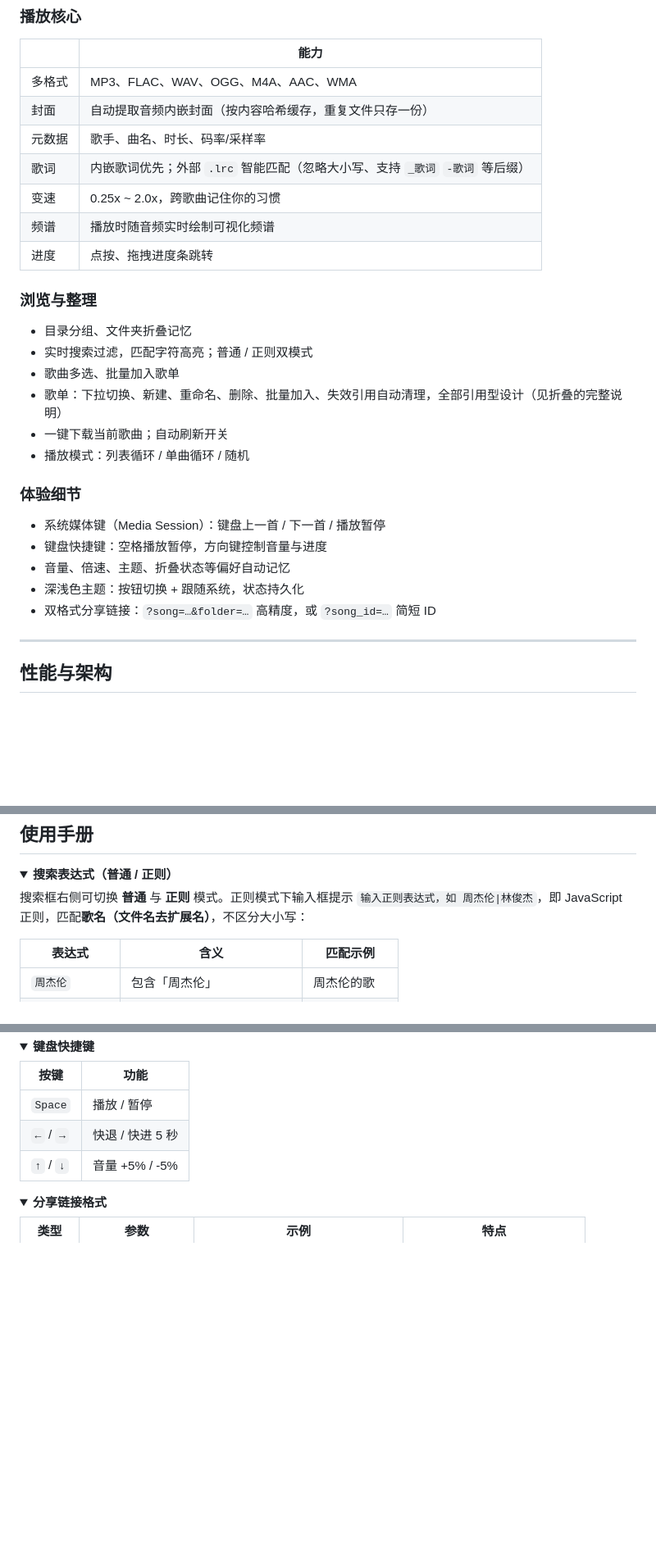
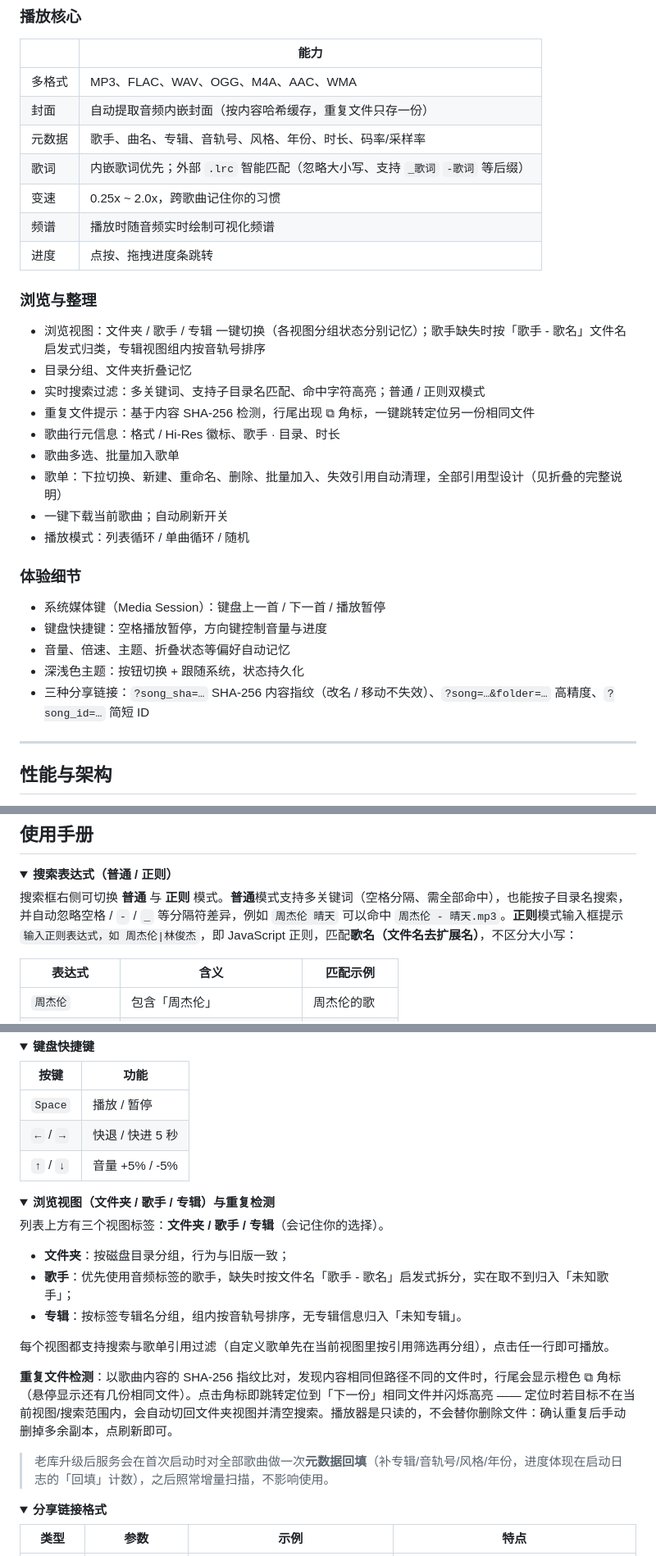
Before and after one commit to EndlessPixel/simple-local-music-player, a Markdown page: README.md, 3 parts joined by grey strips. Shown at 82% size. GitHub-like rendering; folded sections open; blank space fills up the shorter version.

Commit message:
docs: 更新 README 功能说明

```diff
--- a/README.md
+++ b/README.md
@@ -106,7 +106,7 @@ docker run -d --name slmp \
 |---|---|
 | 多格式 | MP3、FLAC、WAV、OGG、M4A、AAC、WMA |
 | 封面 | 自动提取音频内嵌封面（按内容哈希缓存，重复文件只存一份） |
-| 元数据 | 歌手、曲名、时长、码率/采样率 |
+| 元数据 | 歌手、曲名、专辑、音轨号、风格、年份、时长、码率/采样率 |
 | 歌词 | 内嵌歌词优先；外部 `.lrc` 智能匹配（忽略大小写、支持 `_歌词` `-歌词` 等后缀） |
 | 变速 | 0.25x ~ 2.0x，跨歌曲记住你的习惯 |
 | 频谱 | 播放时随音频实时绘制可视化频谱 |
@@ -114,8 +114,11 @@ docker run -d --name slmp \
 
 ### 浏览与整理
 
+- 浏览视图：文件夹 / 歌手 / 专辑 一键切换（各视图分组状态分别记忆）；歌手缺失时按「歌手 - 歌名」文件名启发式归类，专辑视图组内按音轨号排序
 - 目录分组、文件夹折叠记忆
-- 实时搜索过滤，匹配字符高亮；普通 / 正则双模式
+- 实时搜索过滤：多关键词、支持子目录名匹配、命中字符高亮；普通 / 正则双模式
+- 重复文件提示：基于内容 SHA-256 检测，行尾出现 ⧉ 角标，一键跳转定位另一份相同文件
+- 歌曲行元信息：格式 / Hi-Res 徽标、歌手 · 目录、时长
 - 歌曲多选、批量加入歌单
 - 歌单：下拉切换、新建、重命名、删除、批量加入、失效引用自动清理，全部引用型设计（见折叠的完整说明）
 - 一键下载当前歌曲；自动刷新开关
@@ -127,7 +130,7 @@ docker run -d --name slmp \
 - 键盘快捷键：空格播放暂停，方向键控制音量与进度
 - 音量、倍速、主题、折叠状态等偏好自动记忆
 - 深浅色主题：按钮切换 + 跟随系统，状态持久化
-- 双格式分享链接：`?song=…&folder=…` 高精度，或 `?song_id=…` 简短 ID
+- 三种分享链接：`?song_sha=…` SHA-256 内容指纹（改名 / 移动不失效）、`?song=…&folder=…` 高精度、`?song_id=…` 简短 ID
 
 ---
 
@@ -161,7 +164,7 @@ data/library.db  SQLite：每首歌的元数据 + mtime + size + sha256 + 歌词
 <details>
 <summary><b>搜索表达式（普通 / 正则）</b></summary>
 
-搜索框右侧可切换 **普通** 与 **正则** 模式。正则模式下输入框提示 `输入正则表达式，如 周杰伦|林俊杰`，即 JavaScript 正则，匹配**歌名（文件名去扩展名）**，不区分大小写：
+搜索框右侧可切换 **普通** 与 **正则** 模式。**普通**模式支持多关键词（空格分隔、需全部命中），也能按子目录名搜索，并自动忽略空格 / `-` / `_` 等分隔符差异，例如 `周杰伦 晴天` 可以命中 `周杰伦 - 晴天.mp3`。**正则**模式输入框提示 `输入正则表达式，如 周杰伦|林俊杰`，即 JavaScript 正则，匹配**歌名（文件名去扩展名）**，不区分大小写：
 
 | 表达式 | 含义 | 匹配示例 |
 |--------|------|----------|
@@ -188,3 +191,17 @@ data/library.db  SQLite：每首歌的元数据 + mtime + size + sha256 + 歌词
 </details>
 
 <details>
+<summary><b>浏览视图（文件夹 / 歌手 / 专辑）与重复检测</b></summary>
+
+列表上方有三个视图标签：**文件夹 / 歌手 / 专辑**（会记住你的选择）。
+
+- **文件夹**：按磁盘目录分组，行为与旧版一致；
+- **歌手**：优先使用音频标签的歌手，缺失时按文件名「歌手 - 歌名」启发式拆分，实在取不到归入「未知歌手」；
+- **专辑**：按标签专辑名分组，组内按音轨号排序，无专辑信息归入「未知专辑」。
+
+每个视图都支持搜索与歌单引用过滤（自定义歌单先在当前视图里按引用筛选再分组），点击任一行即可播放。
+
+**重复文件检测**：以歌曲内容的 SHA-256 指纹比对，发现内容相同但路径不同的文件时，行尾会显示橙色 ⧉ 角标（悬停显示还有几份相同文件）。点击角标即跳转定位到「下一份」相同文件并闪烁高亮 —— 定位时若目标不在当前视图/搜索范围内，会自动切回文件夹视图并清空搜索。播放器是只读的，不会替你删除文件：确认重复后手动删掉多余副本，点刷新即可。
+
+> 老库升级后服务会在首次启动时对全部歌曲做一次**元数据回填**（补专辑/音轨号/风格/年份，进度体现在启动日志的「回填」计数），之后照常增量扫描，不影响使用。
+
```
Also changed, not shown: other parts of README.md (+7 -1 lines).
